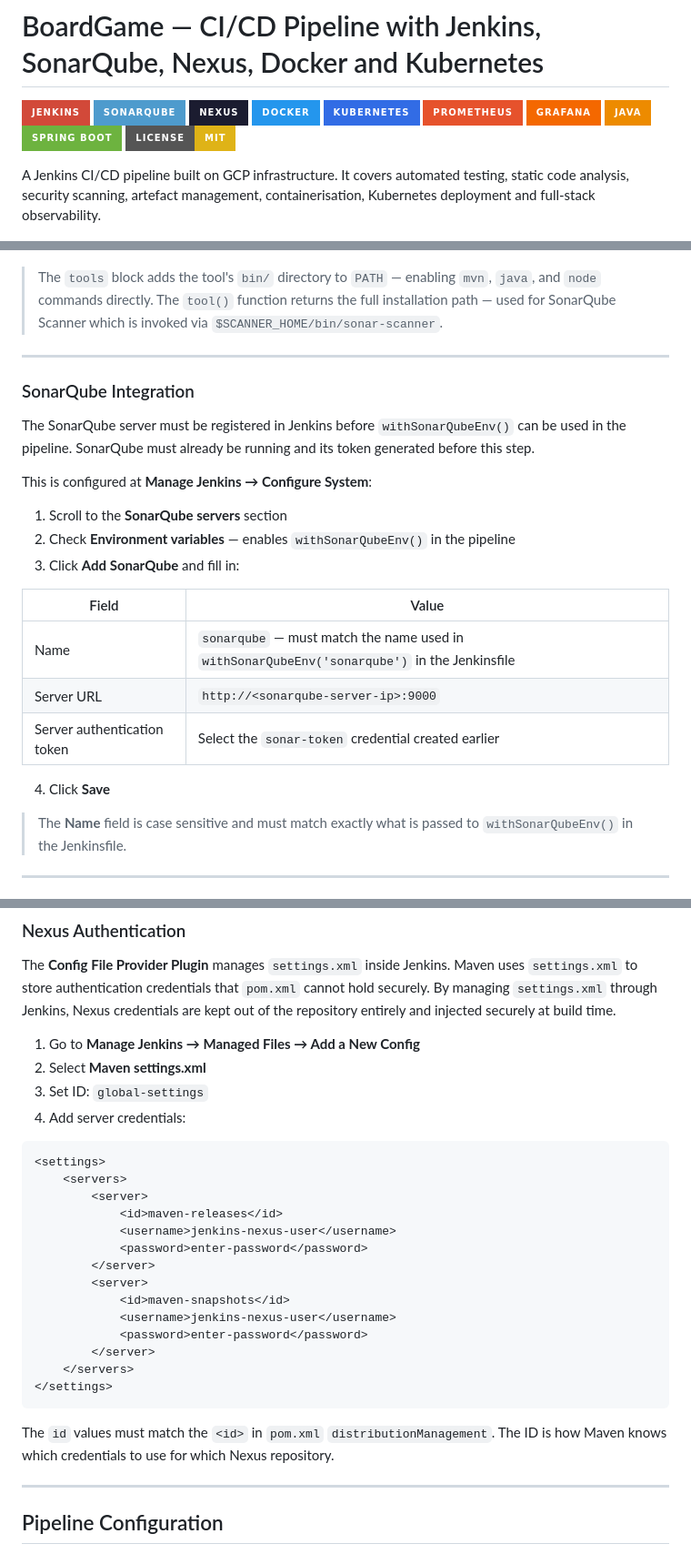
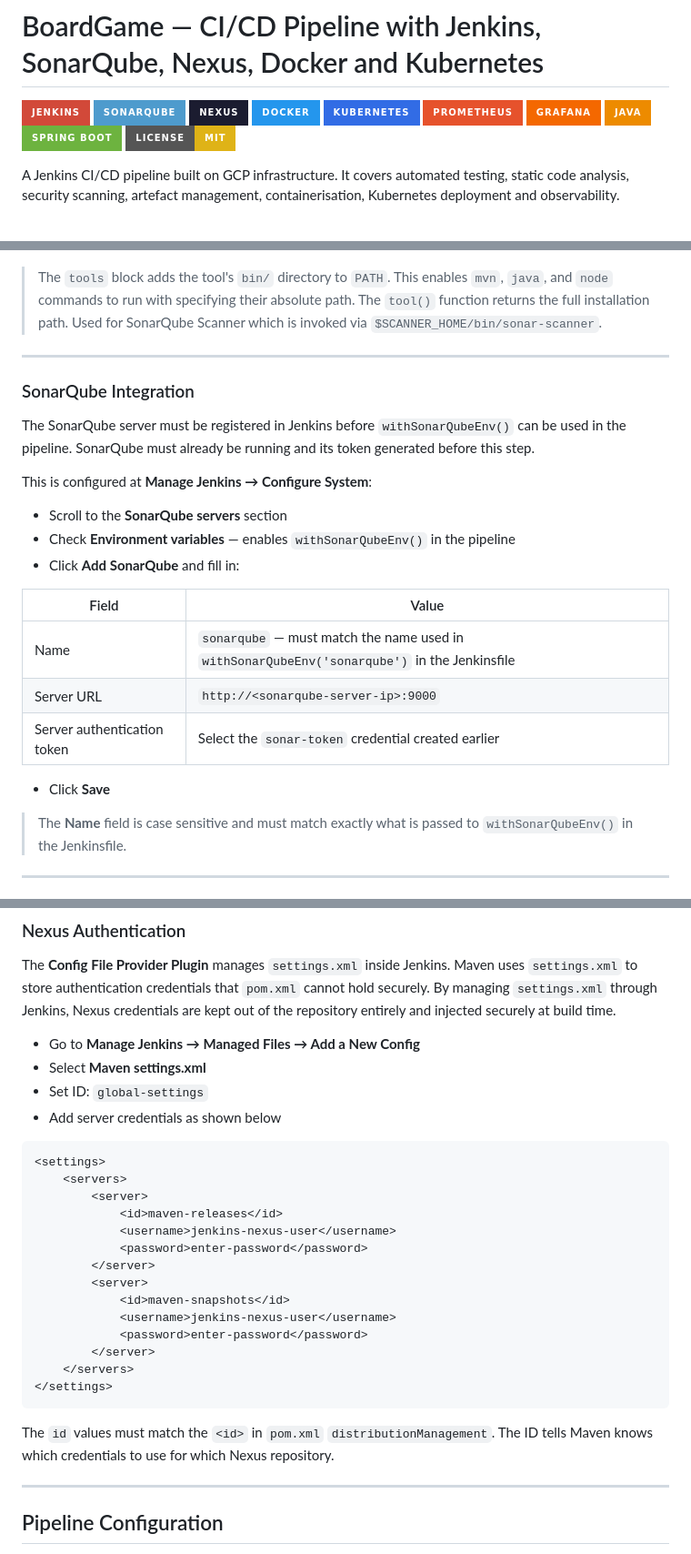
Before and after one commit to ayo-adeboyejo/cicd-jenkins-sonarqube-nexus-k8s-boardgame, a Markdown page: README.md, 3 parts joined by grey strips. Shown at 91% size. Rendered like a GitHub page; badges without logos.

````diff
--- a/README.md
+++ b/README.md
@@ -11,7 +11,7 @@
 ![Spring Boot](https://img.shields.io/badge/Spring_Boot-6DB33F?style=for-the-badge&logo=spring-boot&logoColor=white)
 ![License: MIT](https://img.shields.io/badge/License-MIT-yellow?style=for-the-badge)
 
-A Jenkins CI/CD pipeline built on GCP infrastructure. It covers automated testing, static code analysis, security scanning, artefact management, containerisation, Kubernetes deployment and full-stack observability.
+A Jenkins CI/CD pipeline built on GCP infrastructure. It covers automated testing, static code analysis, security scanning, artefact management, containerisation, Kubernetes deployment and observability.
 
 ![project-block-diagram](screenshots/project-block-diagram.png)
 
@@ -415,7 +424,7 @@ Go to **Manage Jenkins → Global Tool Configuration**
 
 ![Tools config](screenshots/tools-configuration.png)
 
-> The `tools` block adds the tool's `bin/` directory to `PATH` — enabling `mvn`, `java`, and `node` commands directly. The `tool()` function returns the full installation path — used for SonarQube Scanner which is invoked via `$SCANNER_HOME/bin/sonar-scanner`.
+> The `tools` block adds the tool's `bin/` directory to `PATH`. This enables `mvn`, `java`, and `node` commands to run with specifying their absolute path. The `tool()` function returns the full installation path. Used for SonarQube Scanner which is invoked via `$SCANNER_HOME/bin/sonar-scanner`.
 
 ---
 
@@ -425,9 +434,9 @@ The SonarQube server must be registered in Jenkins before `withSonarQubeEnv()` c
 
 This is configured at **Manage Jenkins → Configure System**:
 
-1. Scroll to the **SonarQube servers** section
-2. Check **Environment variables** — enables `withSonarQubeEnv()` in the pipeline
-3. Click **Add SonarQube** and fill in:
+- Scroll to the **SonarQube servers** section
+- Check **Environment variables** — enables `withSonarQubeEnv()` in the pipeline
+- Click **Add SonarQube** and fill in:
 
 | Field | Value |
 |---|---|
@@ -435,7 +444,7 @@ This is configured at **Manage Jenkins → Configure System**:
 | Server URL | `http://<sonarqube-server-ip>:9000` |
 | Server authentication token | Select the `sonar-token` credential created earlier |
 
-4. Click **Save**
+- Click **Save**
 
 > The **Name** field is case sensitive and must match exactly what is passed to `withSonarQubeEnv()` in the Jenkinsfile.
 
@@ -461,10 +470,10 @@ Credentials are required for Jenkins to authenticate with the different servers
 
 The **Config File Provider Plugin** manages `settings.xml` inside Jenkins. Maven uses `settings.xml` to store authentication credentials that `pom.xml` cannot hold securely. By managing `settings.xml` through Jenkins, Nexus credentials are kept out of the repository entirely and injected securely at build time.
 
-1. Go to **Manage Jenkins → Managed Files → Add a New Config**
-2. Select **Maven settings.xml**
-3. Set ID: `global-settings`
-4. Add server credentials:
+- Go to **Manage Jenkins → Managed Files → Add a New Config**
+- Select **Maven settings.xml**
+- Set ID: `global-settings`
+- Add server credentials as shown below
 
 ```xml
 <settings>
@@ -483,7 +492,7 @@ The **Config File Provider Plugin** manages `settings.xml` inside Jenkins. Maven
 </settings>
 ```
 
-The `id` values must match the `<id>` in `pom.xml` `distributionManagement`. The ID is how Maven knows which credentials to use for which Nexus repository.
+The `id` values must match the `<id>` in `pom.xml` `distributionManagement`. The ID tells Maven knows which credentials to use for which Nexus repository.
 
 ---
 
````
Also changed, not shown: other parts of README.md (+25 -17 lines).
